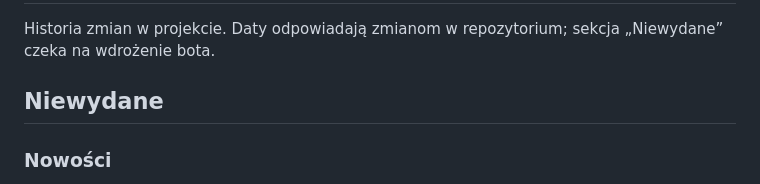
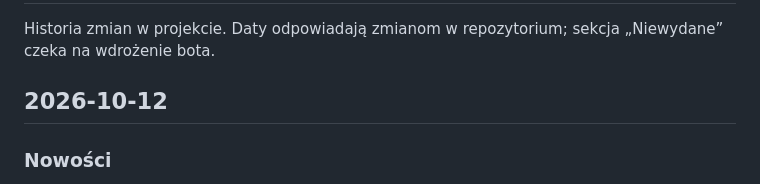
Before and after one commit to designhouseme/Otto, a Markdown page: CHANGELOG.md, the part around the change. Rendered like a GitHub page.

Commit message:
Release panel calendar, morning digest and typing status on 2026-10-12

```diff
--- a/CHANGELOG.md
+++ b/CHANGELOG.md
@@ -2,7 +2,7 @@
 
 Historia zmian w projekcie. Daty odpowiadają zmianom w repozytorium; sekcja „Niewydane” czeka na wdrożenie bota.
 
-## Niewydane
+## 2026-10-12
 
 ### Nowości
 - Kalendarz w panelu: miesiąc z zaznaczonymi przypomnieniami. Kliknięty dzień pokazuje swoje terminy i podpowiada datę nowego przypomnienia.
```
